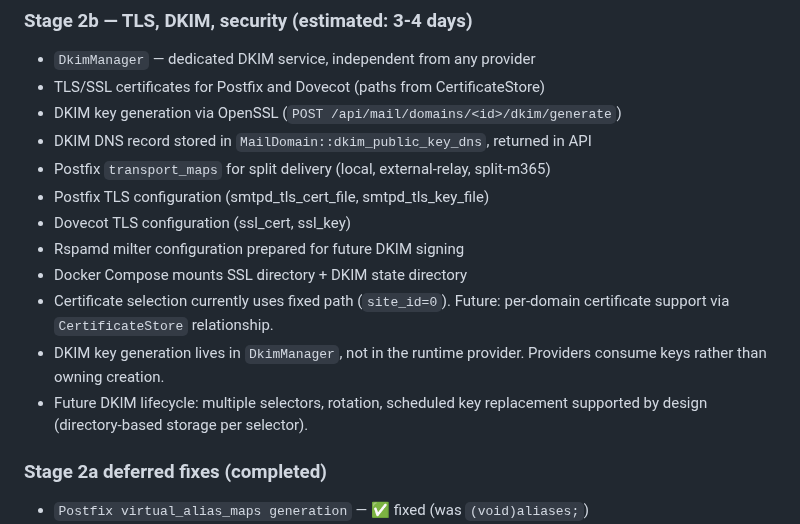
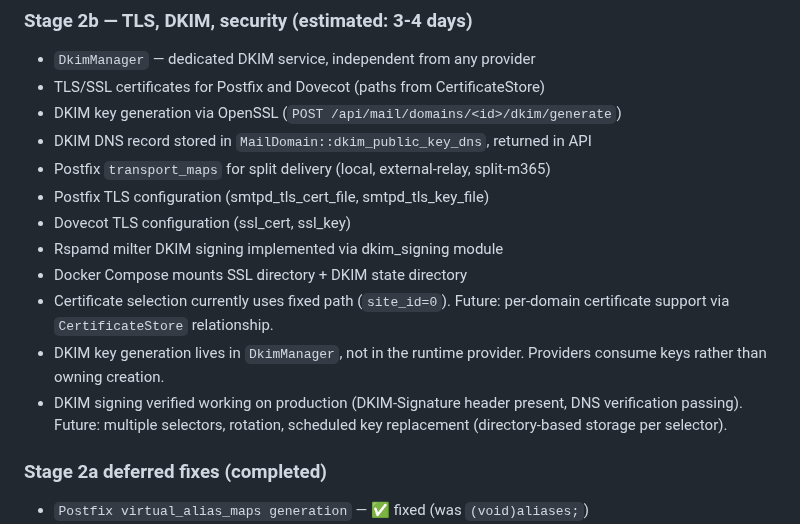
Before and after one commit to powern/containercp, a Markdown page: docs/mail-module-plan.md, the part around one of its changes. Rendered like a GitHub page.

```diff
--- a/docs/mail-module-plan.md
+++ b/docs/mail-module-plan.md
@@ -627,14 +626,15 @@ Local delivery works for `local-primary` mode.
 - Postfix `transport_maps` for split delivery (local, external-relay, split-m365)
 - Postfix TLS configuration (smtpd_tls_cert_file, smtpd_tls_key_file)
 - Dovecot TLS configuration (ssl_cert, ssl_key)
-- Rspamd milter configuration prepared for future DKIM signing
+- Rspamd milter DKIM signing implemented via dkim_signing module
 - Docker Compose mounts SSL directory + DKIM state directory
 - Certificate selection currently uses fixed path (`site_id=0`). Future:
   per-domain certificate support via `CertificateStore` relationship.
 - DKIM key generation lives in `DkimManager`, not in the runtime provider.
   Providers consume keys rather than owning creation.
-- Future DKIM lifecycle: multiple selectors, rotation, scheduled key
-  replacement supported by design (directory-based storage per selector).
+- DKIM signing verified working on production (DKIM-Signature header present,
+  DNS verification passing). Future: multiple selectors, rotation, scheduled
+  key replacement (directory-based storage per selector).
 
 ### Stage 2a deferred fixes (completed)
 
```
Also changed, not shown: other parts of docs/mail-module-plan.md (+10 -11 lines), CHANGELOG.md (+12 -8 lines), planning/project-status.md (+1 -1 lines).
